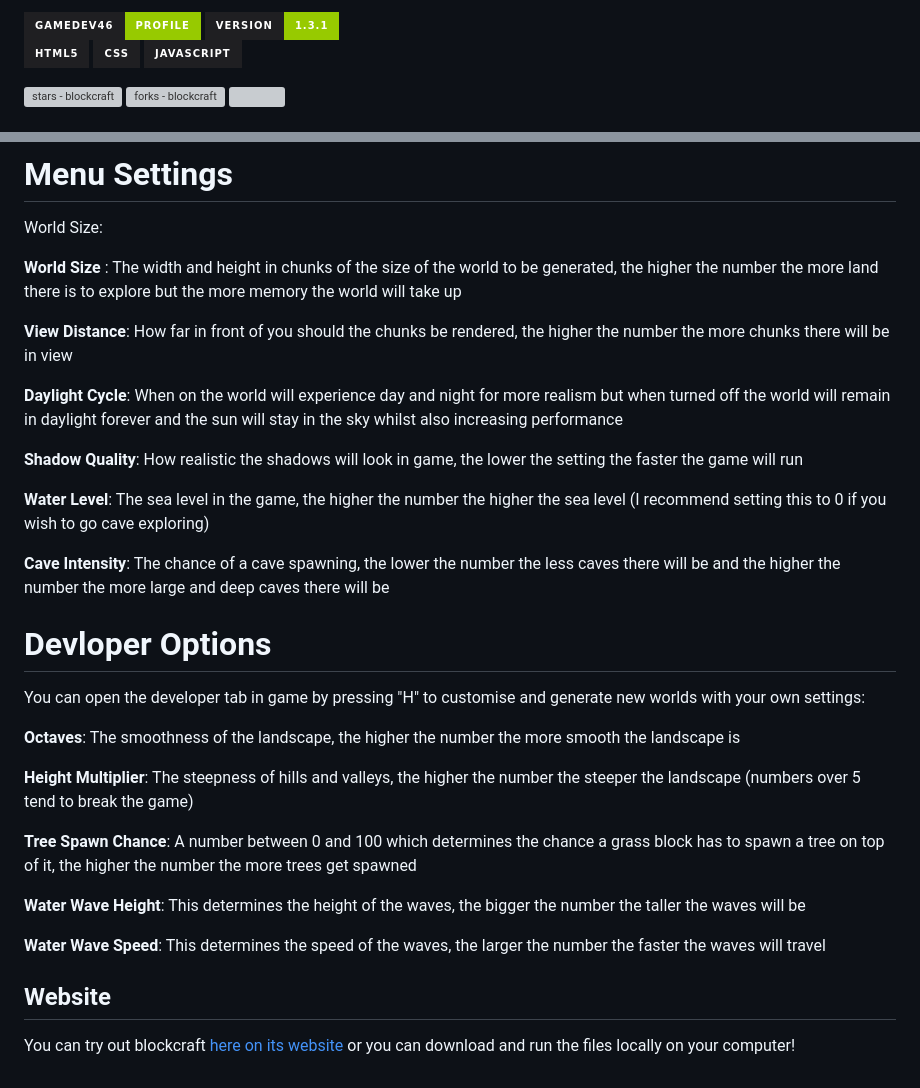
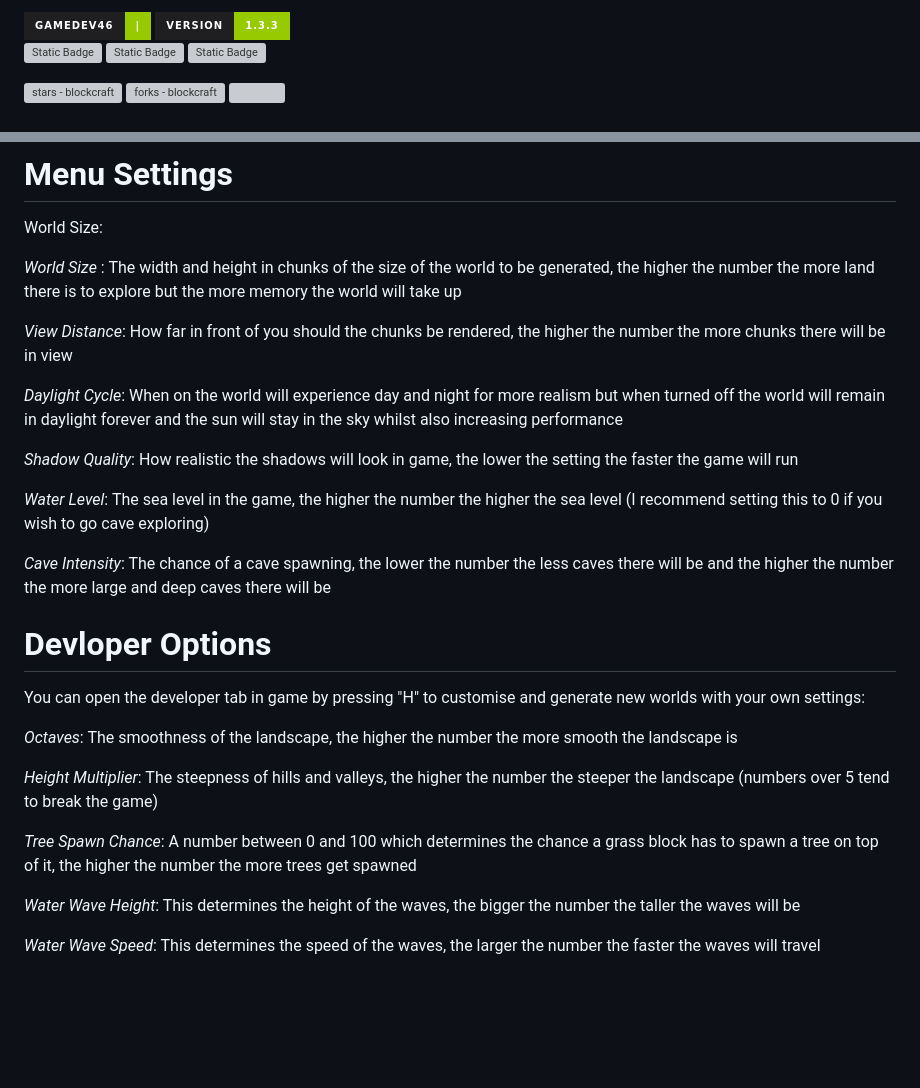
Before and after one commit to GameDev46/blockcraft, a Markdown page: README.md, 2 parts joined by grey strips. GitHub-like rendering; badges without logos; blank space fills up the shorter version; grey boxes are pictures that could not be loaded.

```diff
--- a/README.md
+++ b/README.md
@@ -1,12 +1,12 @@
 <a href="https://github.com/GameDev46" title="Go to GitHub repo">
-    <img src="https://img.shields.io/static/v1?label=GameDev46&message=Profile&color=Green&logo=github&style=for-the-badge&labelColor=1f1f22" alt="GameDev46 - blockcraft">
-    <img src="https://img.shields.io/badge/Version-1.3.1-green?style=for-the-badge&labelColor=1f1f22&color=Green" alt="GameDev46 - blockcraft">
+    <img src="https://img.shields.io/static/v1?label=GameDev46&message=|&color=Green&logo=github&style=for-the-badge&labelColor=1f1f22" alt="GameDev46 - blockcraft">
+    <img src="https://img.shields.io/badge/Version-1.3.3-green?style=for-the-badge&labelColor=1f1f22&color=Green" alt="GameDev46 - blockcraft">
 </a>
 
 
-![Static Badge](https://img.shields.io/badge/-HTML5-1f1f22?style=for-the-badge&logo=HTML5)
-![Static Badge](https://img.shields.io/badge/-CSS-1f1f22?style=for-the-badge&logo=CSS3&logoColor=6060ef)
-![Static Badge](https://img.shields.io/badge/-JavaScript-1f1f22?style=for-the-badge&logo=JavaScript)
+![Static Badge](https://img.shields.io/badge/--1f1f22?style=for-the-badge&logo=HTML5)
+![Static Badge](https://img.shields.io/badge/--1f1f22?style=for-the-badge&logo=CSS3&logoColor=6060ef)
+![Static Badge](https://img.shields.io/badge/--1f1f22?style=for-the-badge&logo=JavaScript)
 
 <a href="https://github.com/GameDev46/blockcraft/stargazers">
     <img src="https://img.shields.io/github/stars/GameDev46/blockcraft?style=for-the-badge&labelColor=1f1f22" alt="stars - blockcraft">
@@ -63,32 +52,28 @@ A fairly basic voxel building game like Minecraft where you can build, destroy a
 
 World Size:
 
-**World Size** : The width and height in chunks of the size of the world to be generated, the higher the number the more land there is to explore but the more memory the world will take up
+*World Size* : The width and height in chunks of the size of the world to be generated, the higher the number the more land there is to explore but the more memory the world will take up
 
-**View Distance**: How far in front of you should the chunks be rendered, the higher the number the more chunks there will be in view
+*View Distance*: How far in front of you should the chunks be rendered, the higher the number the more chunks there will be in view
 
-**Daylight Cycle**: When on the world will experience day and night for more realism but when turned off the world will remain in daylight forever and the sun will stay in the sky whilst also increasing performance
+*Daylight Cycle*: When on the world will experience day and night for more realism but when turned off the world will remain in daylight forever and the sun will stay in the sky whilst also increasing performance
 
-**Shadow Quality**:  How realistic the shadows will look in game, the lower the setting the faster the game will run
+*Shadow Quality*:  How realistic the shadows will look in game, the lower the setting the faster the game will run
 
-**Water Level**: The sea level in the game, the higher the number the higher the sea level (I recommend setting this to 0 if you wish to go cave exploring)
+*Water Level*: The sea level in the game, the higher the number the higher the sea level (I recommend setting this to 0 if you wish to go cave exploring)
 
-**Cave Intensity**: The chance of a cave spawning, the lower the number the less caves there will be and the higher the number the more large and deep caves there will be
+*Cave Intensity*: The chance of a cave spawning, the lower the number the less caves there will be and the higher the number the more large and deep caves there will be
 
 # Devloper Options
 
 You can open the developer tab in game by pressing "H" to customise and generate new worlds with your own settings:
 
-**Octaves**: The smoothness of the landscape, the higher the number the more smooth the landscape is
+*Octaves*: The smoothness of the landscape, the higher the number the more smooth the landscape is
 
-**Height Multiplier**: The steepness of hills and valleys, the higher the number the steeper the landscape (numbers over 5 tend to break the game)
+*Height Multiplier*: The steepness of hills and valleys, the higher the number the steeper the landscape (numbers over 5 tend to break the game)
 
-**Tree Spawn Chance**: A number between 0 and 100 which determines the chance a grass block has to spawn a tree on top of it, the higher the number the more trees get spawned
+*Tree Spawn Chance*: A number between 0 and 100 which determines the chance a grass block has to spawn a tree on top of it, the higher the number the more trees get spawned
 
-**Water Wave Height**: This determines the height of the waves, the bigger the number the taller the waves will be
+*Water Wave Height*: This determines the height of the waves, the bigger the number the taller the waves will be
 
-**Water Wave Speed**: This determines the speed of the waves, the larger the number the faster the waves will travel
-
-## Website
-
-You can try out blockcraft [here on its website](https://gamedev46.github.io/blockcraft/) or you can download and run the files locally on your computer!
+*Water Wave Speed*: This determines the speed of the waves, the larger the number the faster the waves will travel
```
Also changed, not shown: other parts of README.md (+0 -11 lines).
